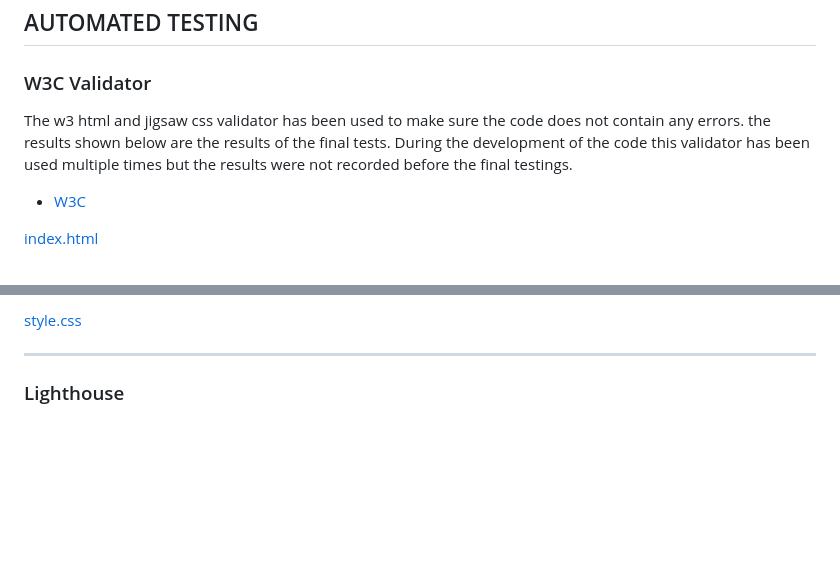
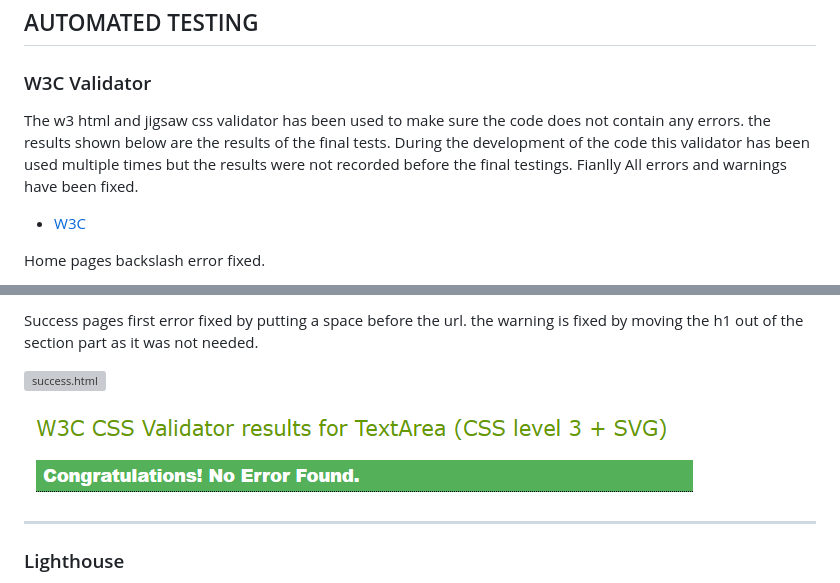
Before and after one commit to redifo/ci_pp1, a Markdown page: TESTING.md, 2 parts joined by grey strips. GitHub-like rendering; blank space fills up the shorter version; grey boxes are pictures that could not be loaded.

```diff
--- a/TESTING.md
+++ b/TESTING.md
@@ -24,9 +24,9 @@ Check each page for responsiveness. Use Chrome and Firefox tools. Ensure a seaml
 
 ### W3C Validator
 
-The w3 html and jigsaw css validator has been used to make sure the code does not contain any errors. the results shown below are the results of the final tests. During the development of the code this validator has been used multiple times but the results were not recorded before the final testings.
+The w3 html and jigsaw css validator has been used to make sure the code does not contain any errors. the results shown below are the results of the final tests. During the development of the code this validator has been used multiple times but the results were not recorded before the final testings. Fianlly All errors and warnings have been fixed.
 
  * [W3C](https://validator.w3.org/)
 
- [index.html](documentation/testing/backslash-error.png)
+  Home pages backslash error fixed.
 
@@ -38,5 +38,9 @@ The w3 html and jigsaw css validator has been used to make sure the code does no
 
- [style.css](documentation/testing/jigsaw-css-no-error.png)
+  Success pages first error fixed by putting a space before the url. the warning is fixed by moving the h1 out of the section part as it was not needed.
+
+ ![success.html](documentation/testing/successpage-errors.png)
+
+ ![style.css](documentation/testing/jigsaw-css-no-error.png)
 
 - - -
 
```
Also changed, not shown: other parts of TESTING.md (+3 -3 lines).
